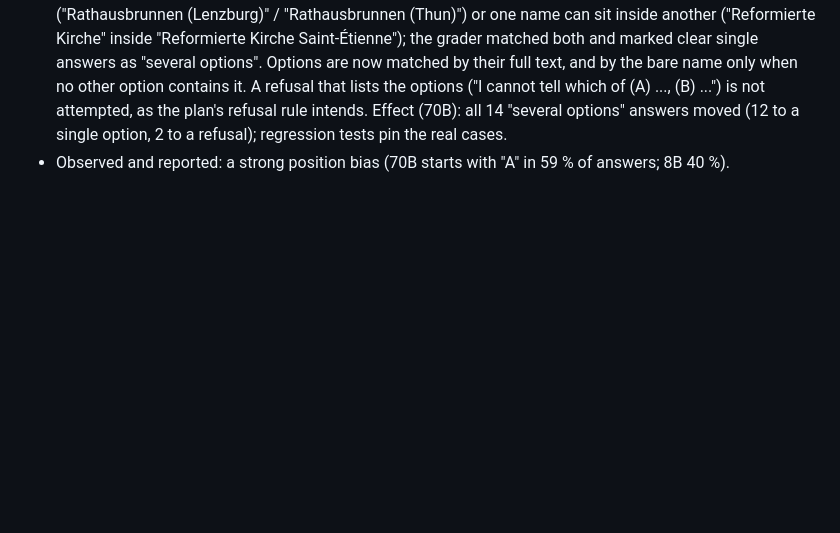
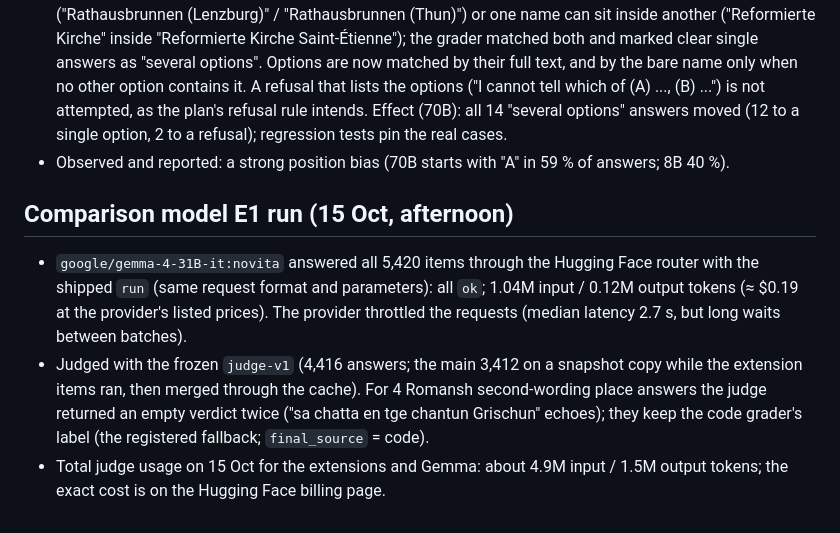
Before and after one commit to ChristoYusj/apertus-swiss-landmarks, a Markdown page: track_1b/CHANGELOG.md, the part around the change. Drawn GitHub-style; blank space fills up the shorter version.

Commit message:
Report v2 draft: multiple choice, second wording and Gemma comparison; Figure 4 (models x languages); condensed method; CHANGELOG for the Gemma run

```diff
--- a/track_1b/CHANGELOG.md
+++ b/track_1b/CHANGELOG.md
@@ -398,3 +398,14 @@ and one skeptic re-check. Fixed:
   refusal rule intends. Effect (70B): all 14 "several options" answers moved (12 to a single option, 2 to a
   refusal); regression tests pin the real cases.
 - Observed and reported: a strong position bias (70B starts with "A" in 59 % of answers; 8B 40 %).
+
+## Comparison model E1 run (15 Oct, afternoon)
+- `google/gemma-4-31B-it:novita` answered all 5,420 items through the Hugging Face router with the shipped `run`
+  (same request format and parameters): all `ok`; 1.04M input / 0.12M output tokens (≈ $0.19 at the provider's
+  listed prices). The provider throttled the requests (median latency 2.7 s, but long waits between batches).
+- Judged with the frozen `judge-v1` (4,416 answers; the main 3,412 on a snapshot copy while the extension items
+  ran, then merged through the cache). For 4 Romansh second-wording place answers the judge returned an empty
+  verdict twice ("sa chatta en tge chantun Grischun" echoes); they keep the code grader's label (the registered
+  fallback; `final_source` = code).
+- Total judge usage on 15 Oct for the extensions and Gemma: about 4.9M input / 1.5M output tokens; the exact cost
+  is on the Hugging Face billing page.
```
Also changed, not shown: track_1b/technical_report.md (+80 -83 lines), track_1b/docs/figures/fig4_models.png (added), 1 other file.
